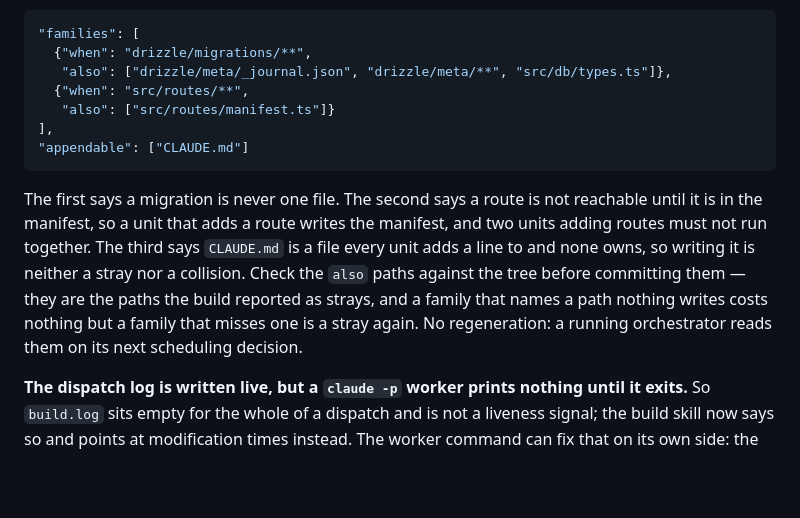
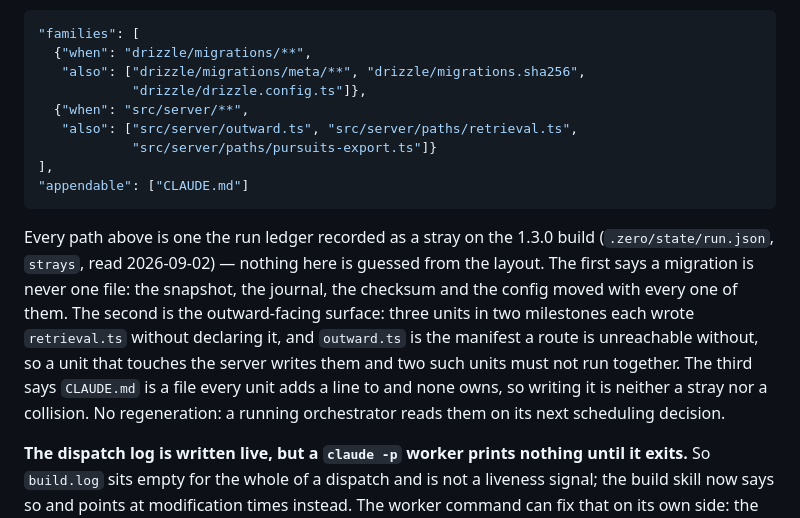
Before and after one commit to apatheticus/z2s, a Markdown page: reference/win-it-vitest-tiering.md, the part around the change. Rendered like a GitHub page; blank space fills up the shorter version.

Commit message:
The handoff's family paths are the ones win-it's ledger recorded, not ones guessed from the layout

````diff
--- a/reference/win-it-vitest-tiering.md
+++ b/reference/win-it-vitest-tiering.md
@@ -108,21 +108,25 @@ collision the plan cannot express, because no per-unit write list owns
 ```json
 "families": [
   {"when": "drizzle/migrations/**",
-   "also": ["drizzle/meta/_journal.json", "drizzle/meta/**", "src/db/types.ts"]},
-  {"when": "src/routes/**",
-   "also": ["src/routes/manifest.ts"]}
+   "also": ["drizzle/migrations/meta/**", "drizzle/migrations.sha256",
+            "drizzle/drizzle.config.ts"]},
+  {"when": "src/server/**",
+   "also": ["src/server/outward.ts", "src/server/paths/retrieval.ts",
+            "src/server/paths/pursuits-export.ts"]}
 ],
 "appendable": ["CLAUDE.md"]
 ```
 
-The first says a migration is never one file. The second says a route is not
-reachable until it is in the manifest, so a unit that adds a route writes the
-manifest, and two units adding routes must not run together. The third says
-`CLAUDE.md` is a file every unit adds a line to and none owns, so writing it is
-neither a stray nor a collision. Check the `also` paths against the tree before
-committing them — they are the paths the build reported as strays, and a family
-that names a path nothing writes costs nothing but a family that misses one is a
-stray again. No regeneration: a running orchestrator reads them on its next
+Every path above is one the run ledger recorded as a stray on the 1.3.0 build
+(`.zero/state/run.json`, `strays`, read 2026-09-02) — nothing here is guessed
+from the layout. The first says a migration is never one file: the snapshot,
+the journal, the checksum and the config moved with every one of them. The
+second is the outward-facing surface: three units in two milestones each wrote
+`retrieval.ts` without declaring it, and `outward.ts` is the manifest a route is
+unreachable without, so a unit that touches the server writes them and two such
+units must not run together. The third says `CLAUDE.md` is a file every unit
+adds a line to and none owns, so writing it is neither a stray nor a
+collision. No regeneration: a running orchestrator reads them on its next
 scheduling decision.
 
 **The dispatch log is written live, but a `claude -p` worker prints nothing
````
